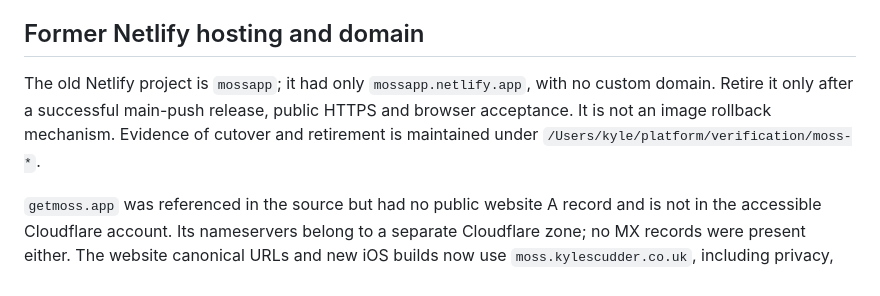
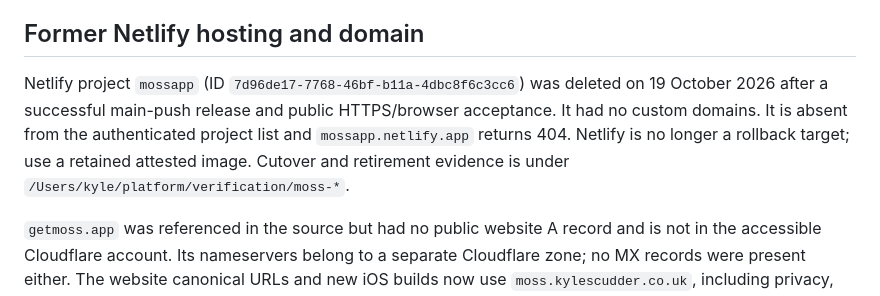
Before and after one commit to kylescudder/moss, a Markdown page: deploy/README.md, the part around the change. GitHub-like rendering.

Commit message:
Record verified Netlify retirement for Moss

```diff
--- a/deploy/README.md
+++ b/deploy/README.md
@@ -66,10 +66,12 @@ existing default Cloudflare settings. Preserve all unrelated routes.
 
 ## Former Netlify hosting and domain
 
-The old Netlify project is `mossapp`; it had only `mossapp.netlify.app`, with no
-custom domain. Retire it only after a successful main-push release, public HTTPS
-and browser acceptance. It is not an image rollback mechanism. Evidence of
-cutover and retirement is maintained under `/Users/kyle/platform/verification/moss-*`.
+Netlify project `mossapp` (ID `7d96de17-7768-46bf-b11a-4dbc8f6c3cc6`) was
+deleted on 19 October 2026 after a successful main-push release and public
+HTTPS/browser acceptance. It had no custom domains. It is absent from the
+authenticated project list and `mossapp.netlify.app` returns 404. Netlify is no
+longer a rollback target; use a retained attested image. Cutover and retirement
+evidence is under `/Users/kyle/platform/verification/moss-*`.
 
 `getmoss.app` was referenced in the source but had no public website A record
 and is not in the accessible Cloudflare account. Its nameservers belong to a
```
